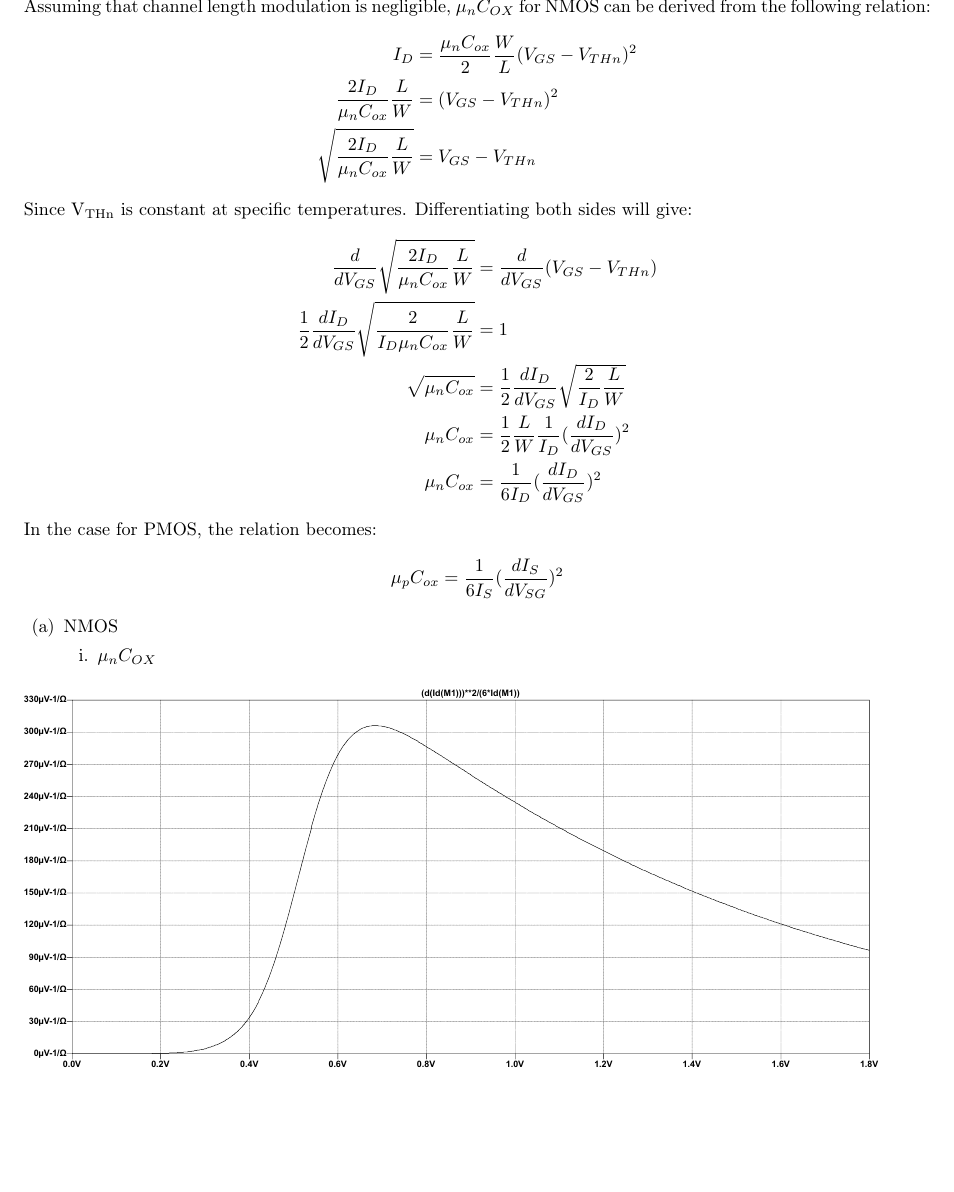
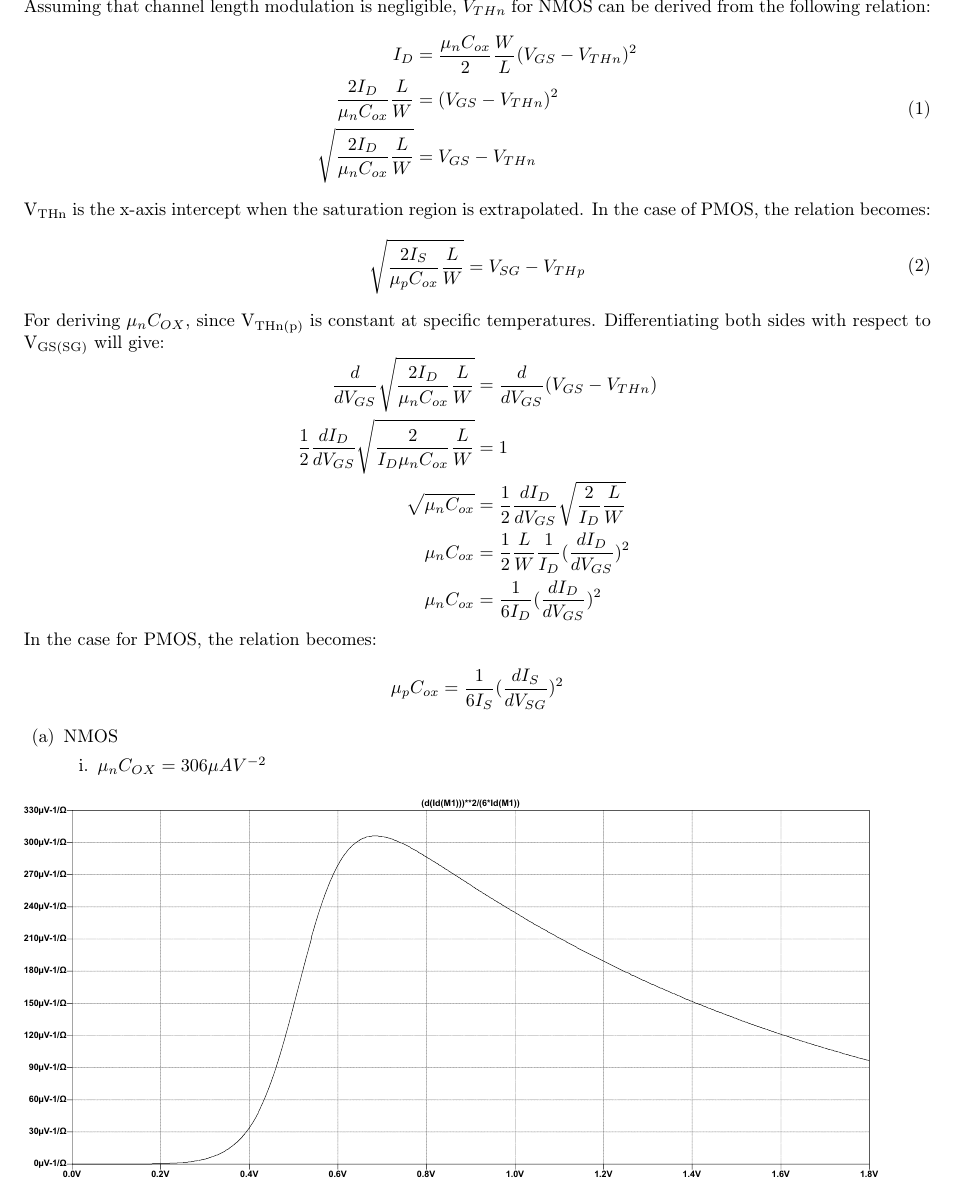
Before and after one commit to chuatzonglin/analog-circuit-design-fundamentals-fa21, a LaTeX problem sheet (hw/hw01/hw01.tex): part of page 4 of 5, cut so that both start at the same text, the shorter picture padded with empty space. Compiled offline with pdfLaTeX.

Commit message:
hw01: q3: nmos: completed

```diff
--- a/hw/hw01/hw01.tex
+++ b/hw/hw01/hw01.tex
@@ -188,17 +188,24 @@ W_{3} &= 2.31 \mu{}m
 \end{enumerate}
 \item \(\mu_{n(p)}C_{OX}\) and \(V_{THn(p)}\)
 
-Assuming that channel length modulation is negligible, \(\mu_{n}C_{OX}\) for NMOS can be derived
+Assuming that channel length modulation is negligible, \(V_{THn}\) for NMOS can be derived
 from the following relation:
-\begin{equation*}
+\begin{equation}
 \begin{aligned}
 I_{D} &= \frac{\mu_{n}C_{ox}}{2} \frac{W}{L} (V_{GS} - V_{THn})^2 \\
 \frac{2 I_{D}}{\mu_{n}C_{ox}}\frac{L}{W} &=  (V_{GS} - V_{THn})^2 \\
 \sqrt{\frac{2 I_{D}}{\mu_{n}C_{ox}}\frac{L}{W}} &=  V_{GS} - V_{THn} \\
 \end{aligned}
-\end{equation*}
-Since V\textsubscript{THn} is constant at specific temperatures.
-Differentiating both sides will give:
+\end{equation}
+V\textsubscript{THn} is the x-axis intercept when the saturation region is extrapolated.
+In the case of PMOS, the relation becomes:
+\begin{equation}
+\begin{aligned}
+\sqrt{\frac{2 I_{S}}{\mu_{p}C_{ox}}\frac{L}{W}} &=  V_{SG} - V_{THp} \\
+\end{aligned}
+\end{equation}
+For deriving \(\mu_{n}C_{OX}\), since V\textsubscript{THn(p)} is constant at specific temperatures.
+Differentiating both sides with respect to V\textsubscript{GS(SG)} will give:
 \begin{equation*}
 \begin{aligned}
 \frac{d}{dV_{GS}}\sqrt{\frac{2 I_{D}}{\mu_{n}C_{ox}}\frac{L}{W}} &=  \frac{d}{dV_{GS}}(V_{GS} - V_{THn}) \\
@@ -218,7 +225,7 @@ In the case for PMOS, the relation becomes:
 \begin{enumerate}
 \item NMOS
 \begin{enumerate}
-\item \(\mu_{n}C_{OX}\)
+\item \(\mu_{n}C_{OX} = 306 \mu{}AV^{-2}\)
 \begin{figure}[H]
 \centering
 \includegraphics[width=.9\linewidth]{img/q3/b/nmos-ucox-vgs.pdf}
```
Also changed, not shown: hw/hw01/hw01.pdf, hw/hw01/img/q3/b/nmos-sqrt-id-vgs.pdf (added), hw/hw01/hw01.tex (23 more changed lines), 7 other files.
